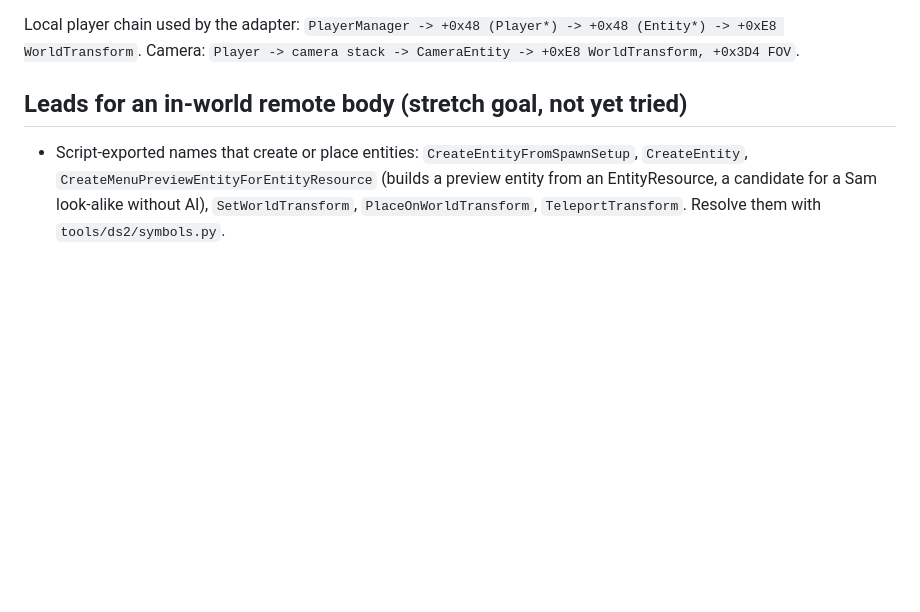
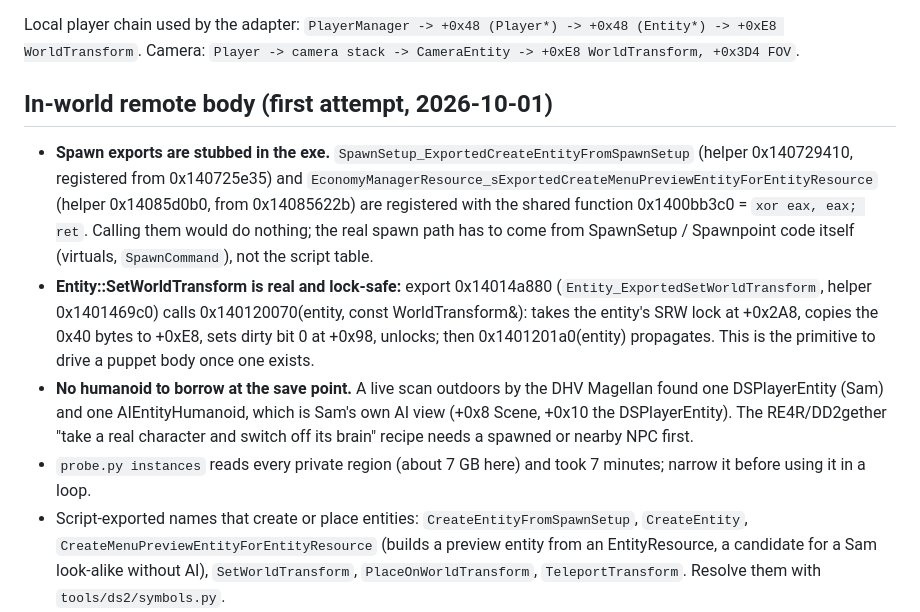
Before and after one commit to Precyse/RE0Together, a Markdown page: docs/DS2_NOTES.md, the part around the change. GitHub-like rendering; blank space fills up the shorter version.

Commit message:
DS2 notes: spawn exports are stubbed; SetWorldTransform is the puppet primitive
Tracing the registrations by hand showed that CreateEntityFromSpawnSetup and
CreateMenuPreviewEntityForEntityResource are registered with a shared
return-zero stub. Entity::SetWorldTransform is real: it takes the entity's
lock and copies the transform. A live scan found no humanoid near the save
point other than Sam.

Co-Authored-By: Claude Opus 5.5 <noreply@anthropic.com>
Claude-Session: https://claude.ai/code/session_015ZoX1xapYB5FfZ1fg6TE4a

```diff
--- a/docs/DS2_NOTES.md
+++ b/docs/DS2_NOTES.md
@@ -36,7 +36,11 @@ Confirmed live (2026-10-01): `PlayerManager` is a `PlayerManagerGame` (+0x48 and
 
 Local player chain used by the adapter: `PlayerManager -> +0x48 (Player*) -> +0x48 (Entity*) -> +0xE8 WorldTransform`. Camera: `Player -> camera stack -> CameraEntity -> +0xE8 WorldTransform, +0x3D4 FOV`.
 
-## Leads for an in-world remote body (stretch goal, not yet tried)
+## In-world remote body (first attempt, 2026-10-01)
+- **Spawn exports are stubbed in the exe.** `SpawnSetup_ExportedCreateEntityFromSpawnSetup` (helper 0x140729410, registered from 0x140725e35) and `EconomyManagerResource_sExportedCreateMenuPreviewEntityForEntityResource` (helper 0x14085d0b0, from 0x14085622b) are registered with the shared function 0x1400bb3c0 = `xor eax, eax; ret`. Calling them would do nothing; the real spawn path has to come from SpawnSetup / Spawnpoint code itself (virtuals, `SpawnCommand`), not the script table.
+- **Entity::SetWorldTransform is real and lock-safe:** export 0x14014a880 (`Entity_ExportedSetWorldTransform`, helper 0x1401469c0) calls 0x140120070(entity, const WorldTransform&): takes the entity's SRW lock at +0x2A8, copies the 0x40 bytes to +0xE8, sets dirty bit 0 at +0x98, unlocks; then 0x1401201a0(entity) propagates. This is the primitive to drive a puppet body once one exists.
+- **No humanoid to borrow at the save point.** A live scan outdoors by the DHV Magellan found one DSPlayerEntity (Sam) and one AIEntityHumanoid, which is Sam's own AI view (+0x8 Scene, +0x10 the DSPlayerEntity). The RE4R/DD2gether "take a real character and switch off its brain" recipe needs a spawned or nearby NPC first.
+- `probe.py instances` reads every private region (about 7 GB here) and took 7 minutes; narrow it before using it in a loop.
 - Script-exported names that create or place entities: `CreateEntityFromSpawnSetup`, `CreateEntity`, `CreateMenuPreviewEntityForEntityResource` (builds a preview entity from an EntityResource, a candidate for a Sam look-alike without AI), `SetWorldTransform`, `PlaceOnWorldTransform`, `TeleportTransform`. Resolve them with `tools/ds2/symbols.py`.
 - Reflected types: `SpawnSetup` (0x108), `SpawnpointGame`, `DSPlayerEntityResource` (0x580), `HumanoidResource`, `HumanoidComponentResource`.
 - The reference mods' recipe (docs/FINDINGS.md: DD2gether, RE4R): spawn a real character, switch off its own brain at the animation-state-machine / AI level, then drive transform plus animation state from the owner.
```
